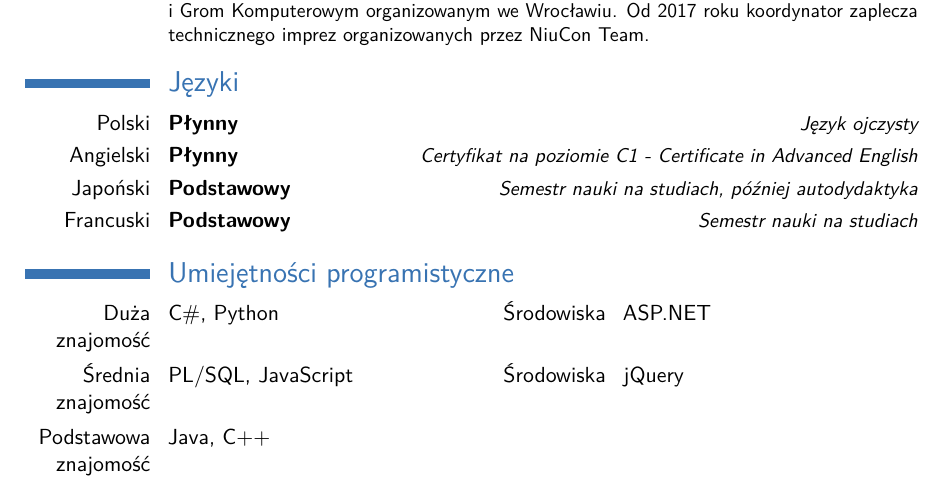
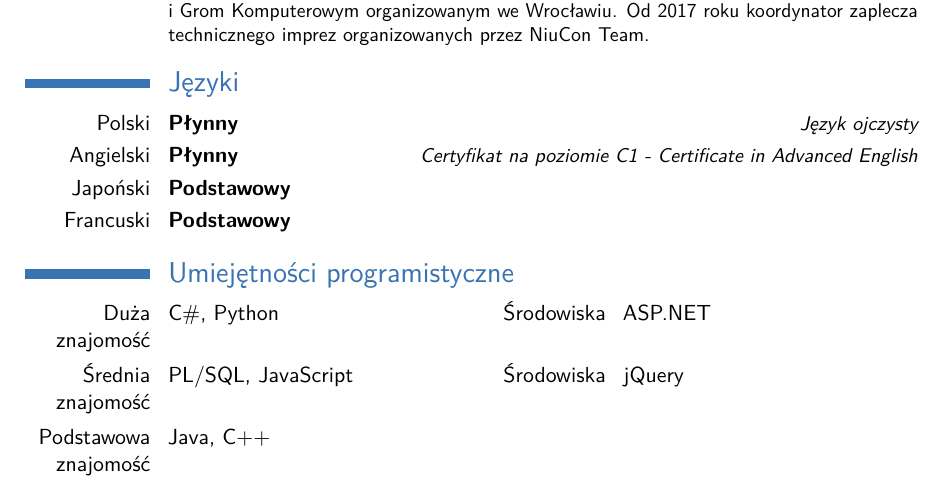
Before and after one commit to Azkel/CV, a LaTeX CV (pl.tex): part of page 2 of 3, cut so that both start at the same text. Compiled offline with pdfLaTeX.

Commit message:
Polish version adjustments

```diff
--- a/pl.tex
+++ b/pl.tex
@@ -70,8 +70,8 @@
 \section{Języki}
 \cvitemwithcomment{Polski}{Płynny}{Język ojczysty}
 \cvitemwithcomment{Angielski}{Płynny}{Certyfikat na poziomie C1 - Certificate in Advanced English}
-\cvitemwithcomment{Japoński}{Podstawowy}{Semestr nauki na studiach, później autodydaktyka}
-\cvitemwithcomment{Francuski}{Podstawowy}{Semestr nauki na studiach}
+    \cvitemwithcomment{Japoński}{Podstawowy}{}
+    \cvitemwithcomment{Francuski}{Podstawowy}{}
 
 \section{Umiejętności programistyczne}
 \cvdoubleitem{Duża znajomość}{C\#, Python}{Środowiska}{ASP.NET}
```
